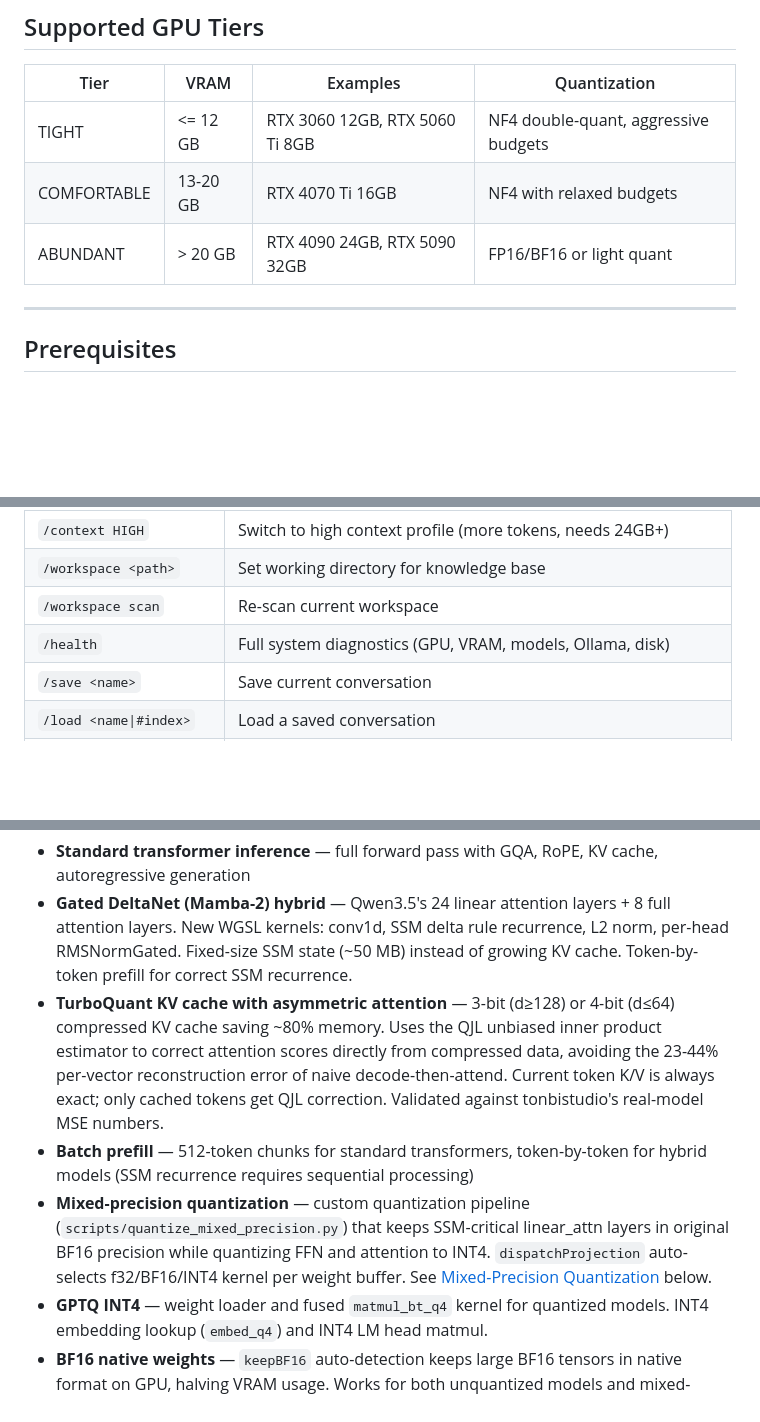
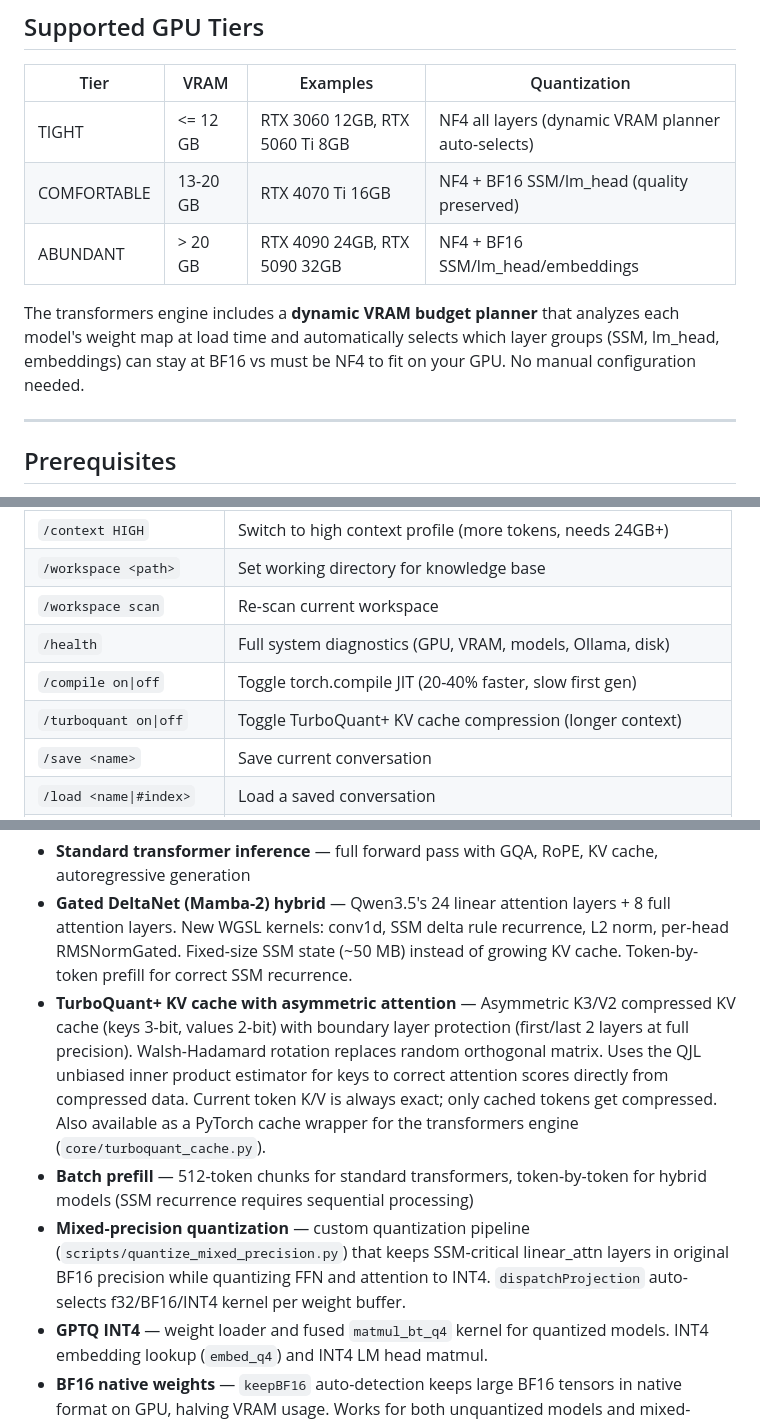
Before and after one commit to kavenmartinez1-collab/Artifex-Assistantv5, a Markdown page: README.md, 3 parts joined by grey strips. GitHub-like rendering; blank space fills up the shorter version.

```diff
--- a/README.md
+++ b/README.md
@@ -104,9 +104,11 @@ Universal Local AI Hosting Platform. Run any AI model locally — text generatio
 
 | Tier | VRAM | Examples | Quantization |
 |------|------|----------|-------------|
-| TIGHT | <= 12 GB | RTX 3060 12GB, RTX 5060 Ti 8GB | NF4 double-quant, aggressive budgets |
-| COMFORTABLE | 13-20 GB | RTX 4070 Ti 16GB | NF4 with relaxed budgets |
-| ABUNDANT | > 20 GB | RTX 4090 24GB, RTX 5090 32GB | FP16/BF16 or light quant |
+| TIGHT | <= 12 GB | RTX 3060 12GB, RTX 5060 Ti 8GB | NF4 all layers (dynamic VRAM planner auto-selects) |
+| COMFORTABLE | 13-20 GB | RTX 4070 Ti 16GB | NF4 + BF16 SSM/lm_head (quality preserved) |
+| ABUNDANT | > 20 GB | RTX 4090 24GB, RTX 5090 32GB | NF4 + BF16 SSM/lm_head/embeddings |
+
+The transformers engine includes a **dynamic VRAM budget planner** that analyzes each model's weight map at load time and automatically selects which layer groups (SSM, lm_head, embeddings) can stay at BF16 vs must be NF4 to fit on your GPU. No manual configuration needed.
 
 ---
 
@@ -252,6 +254,8 @@ Interactive terminal assistant with streaming responses, thinking blocks, and ag
 | `/workspace <path>` | Set working directory for knowledge base |
 | `/workspace scan` | Re-scan current workspace |
 | `/health` | Full system diagnostics (GPU, VRAM, models, Ollama, disk) |
+| `/compile on\|off` | Toggle torch.compile JIT (20-40% faster, slow first gen) |
+| `/turboquant on\|off` | Toggle TurboQuant+ KV cache compression (longer context) |
 | `/save <name>` | Save current conversation |
 | `/load <name\|#index>` | Load a saved conversation |
 | `/sessions` | List all saved sessions |
@@ -802,9 +806,9 @@ Phases 0-6 complete plus Gated DeltaNet/Mamba-2 hybrid support, TurboQuant KV ca
 
 - **Standard transformer inference** — full forward pass with GQA, RoPE, KV cache, autoregressive generation
 - **Gated DeltaNet (Mamba-2) hybrid** — Qwen3.5's 24 linear attention layers + 8 full attention layers. New WGSL kernels: conv1d, SSM delta rule recurrence, L2 norm, per-head RMSNormGated. Fixed-size SSM state (~50 MB) instead of growing KV cache. Token-by-token prefill for correct SSM recurrence.
-- **TurboQuant KV cache with asymmetric attention** — 3-bit (d≥128) or 4-bit (d≤64) compressed KV cache saving ~80% memory. Uses the QJL unbiased inner product estimator to correct attention scores directly from compressed data, avoiding the 23-44% per-vector reconstruction error of naive decode-then-attend. Current token K/V is always exact; only cached tokens get QJL correction. Validated against tonbistudio's real-model MSE numbers.
+- **TurboQuant+ KV cache with asymmetric attention** — Asymmetric K3/V2 compressed KV cache (keys 3-bit, values 2-bit) with boundary layer protection (first/last 2 layers at full precision). Walsh-Hadamard rotation replaces random orthogonal matrix. Uses the QJL unbiased inner product estimator for keys to correct attention scores directly from compressed data. Current token K/V is always exact; only cached tokens get compressed. Also available as a PyTorch cache wrapper for the transformers engine (`core/turboquant_cache.py`).
 - **Batch prefill** — 512-token chunks for standard transformers, token-by-token for hybrid models (SSM recurrence requires sequential processing)
-- **Mixed-precision quantization** — custom quantization pipeline (`scripts/quantize_mixed_precision.py`) that keeps SSM-critical linear_attn layers in original BF16 precision while quantizing FFN and attention to INT4. `dispatchProjection` auto-selects f32/BF16/INT4 kernel per weight buffer. See [Mixed-Precision Quantization](#mixed-precision-quantization) below.
+- **Mixed-precision quantization** — custom quantization pipeline (`scripts/quantize_mixed_precision.py`) that keeps SSM-critical linear_attn layers in original BF16 precision while quantizing FFN and attention to INT4. `dispatchProjection` auto-selects f32/BF16/INT4 kernel per weight buffer.
 - **GPTQ INT4** — weight loader and fused `matmul_bt_q4` kernel for quantized models. INT4 embedding lookup (`embed_q4`) and INT4 LM head matmul.
 - **BF16 native weights** — `keepBF16` auto-detection keeps large BF16 tensors in native format on GPU, halving VRAM usage. Works for both unquantized models and mixed-precision GPTQ. BF16 embedding lookup and BF16 LM head matmul (including tied-embedding models).
 - **Local model loading** — dev server serves SafeTensors from local HF cache and project `models/` directory. Local-first with automatic CDN fallback. 50-100x faster than CDN downloads.
```
Also changed, not shown: LEARNING.md (+6 -5 lines).
